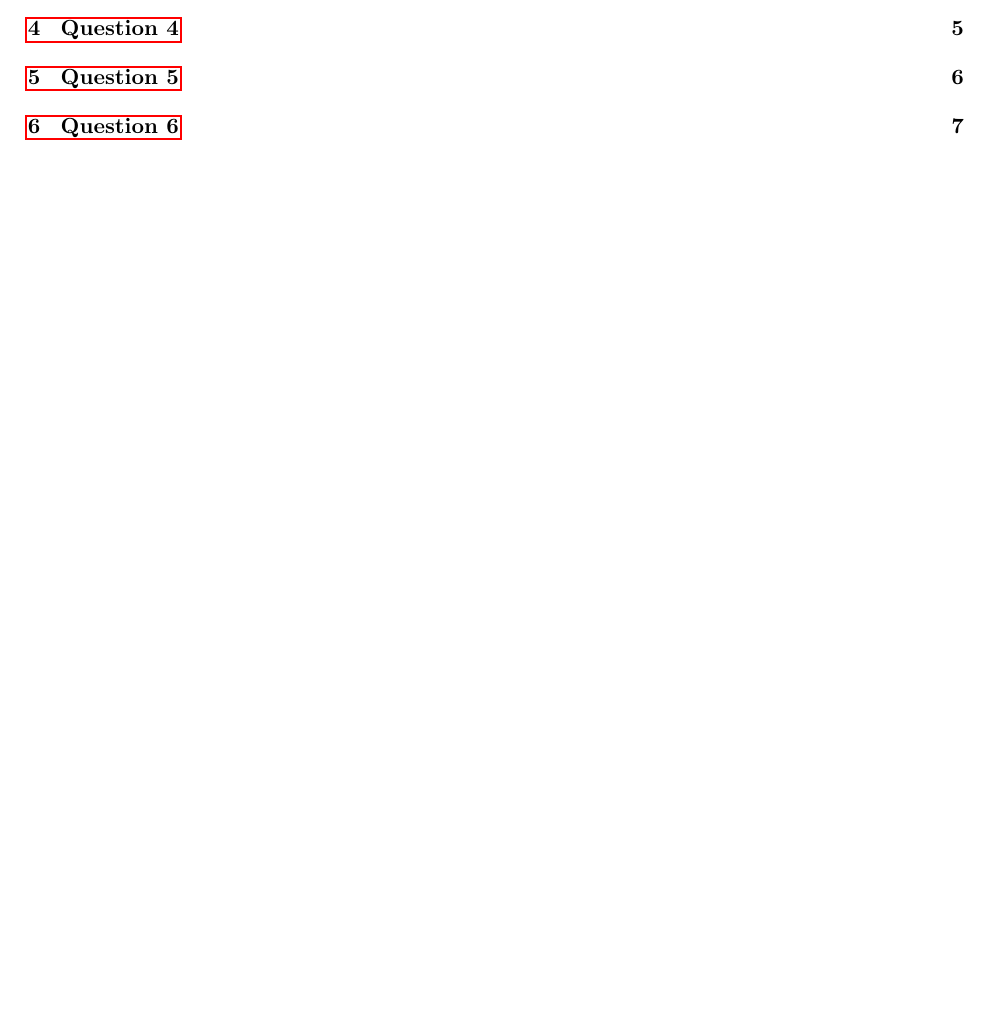
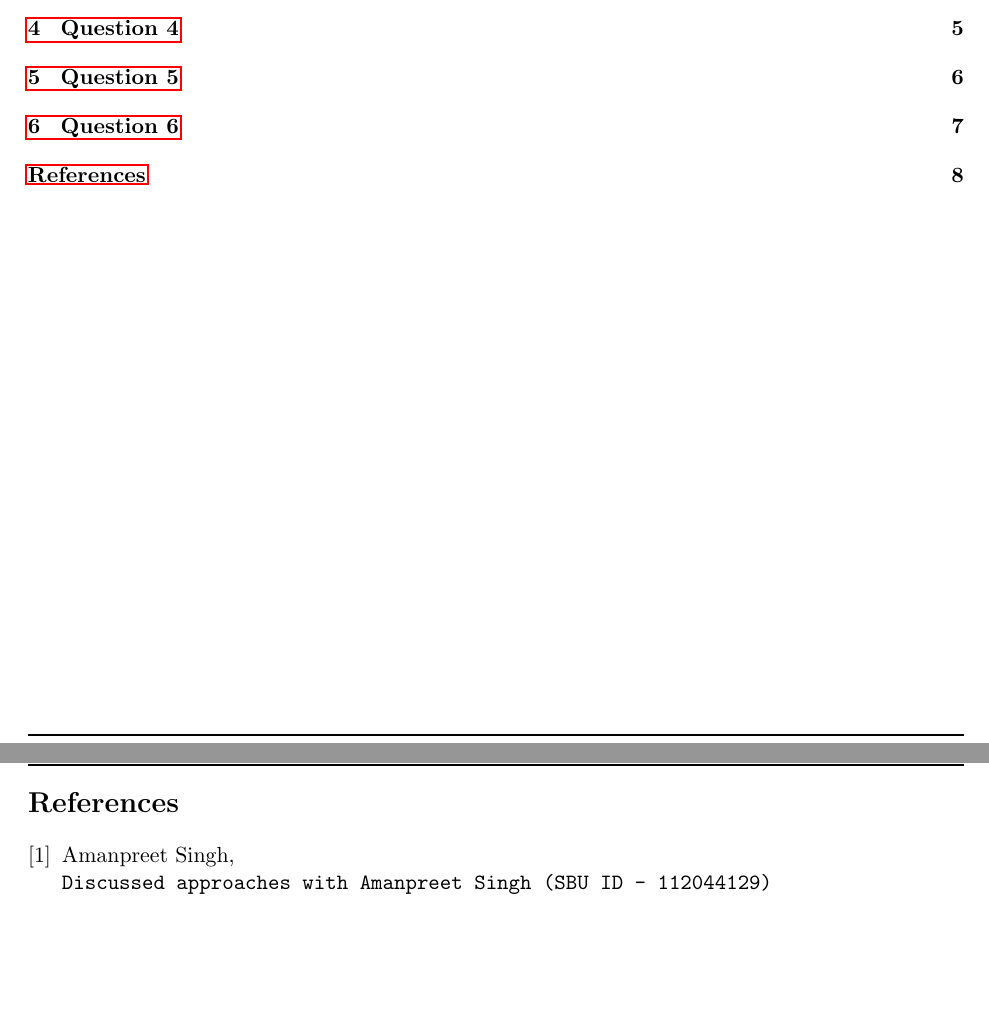
Before and after one commit to narayanacharya6/SBU-AoA-HW3, a LaTeX problem sheet (NarayanAcharya-AoA-HW3.tex): part of page 1 of 7 before the commit and two parts of pages 1 and 8 of 8 after it, the two joined at a grey line, cut so that both start at the same text, the shorter picture padded with empty space. Compiled offline with pdfLaTeX.

Commit message:
Update references

```diff
--- a/NarayanAcharya-AoA-HW3.tex
+++ b/NarayanAcharya-AoA-HW3.tex
@@ -259,4 +259,13 @@ T(n) = T(n/2) + O(n)
 \end{equation*}
 Using Master's Theorem (or See Kleinberg \& Tardos, proof 5.5, page 219) this reduces to $ T(n) = O(n) $
 
+\clearpage
+\bibliographystyle{unsrt}
+\begin{thebibliography}{9}
+	\bibitem{Amanpreet Singh}
+	Amanpreet Singh,
+	\\\texttt{Discussed approaches with Amanpreet Singh (SBU ID - 112044129)}
+
+\end{thebibliography}
+
 \end{document}
```
Also changed, not shown: NarayanAcharya-AoA-HW3.pdf.
